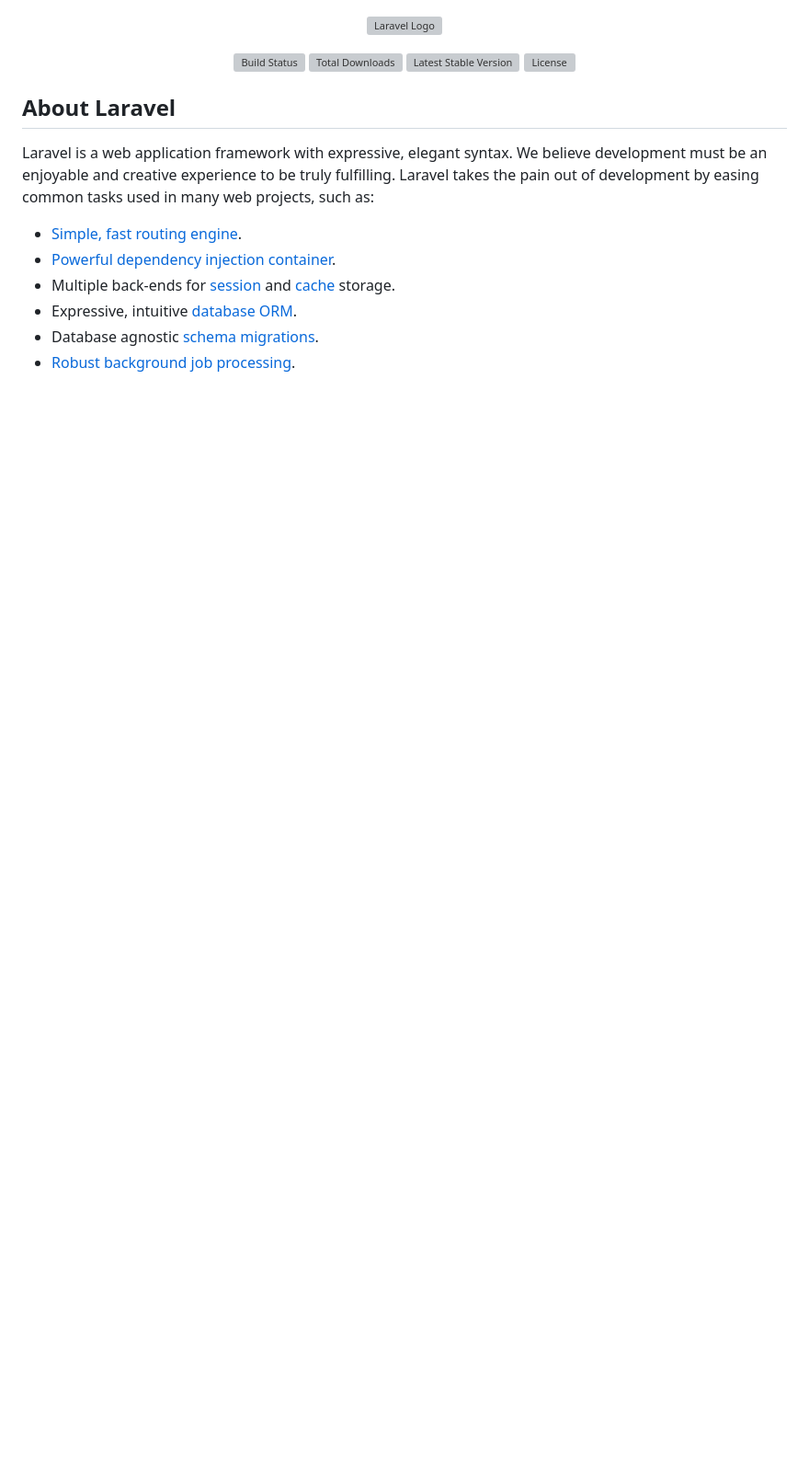
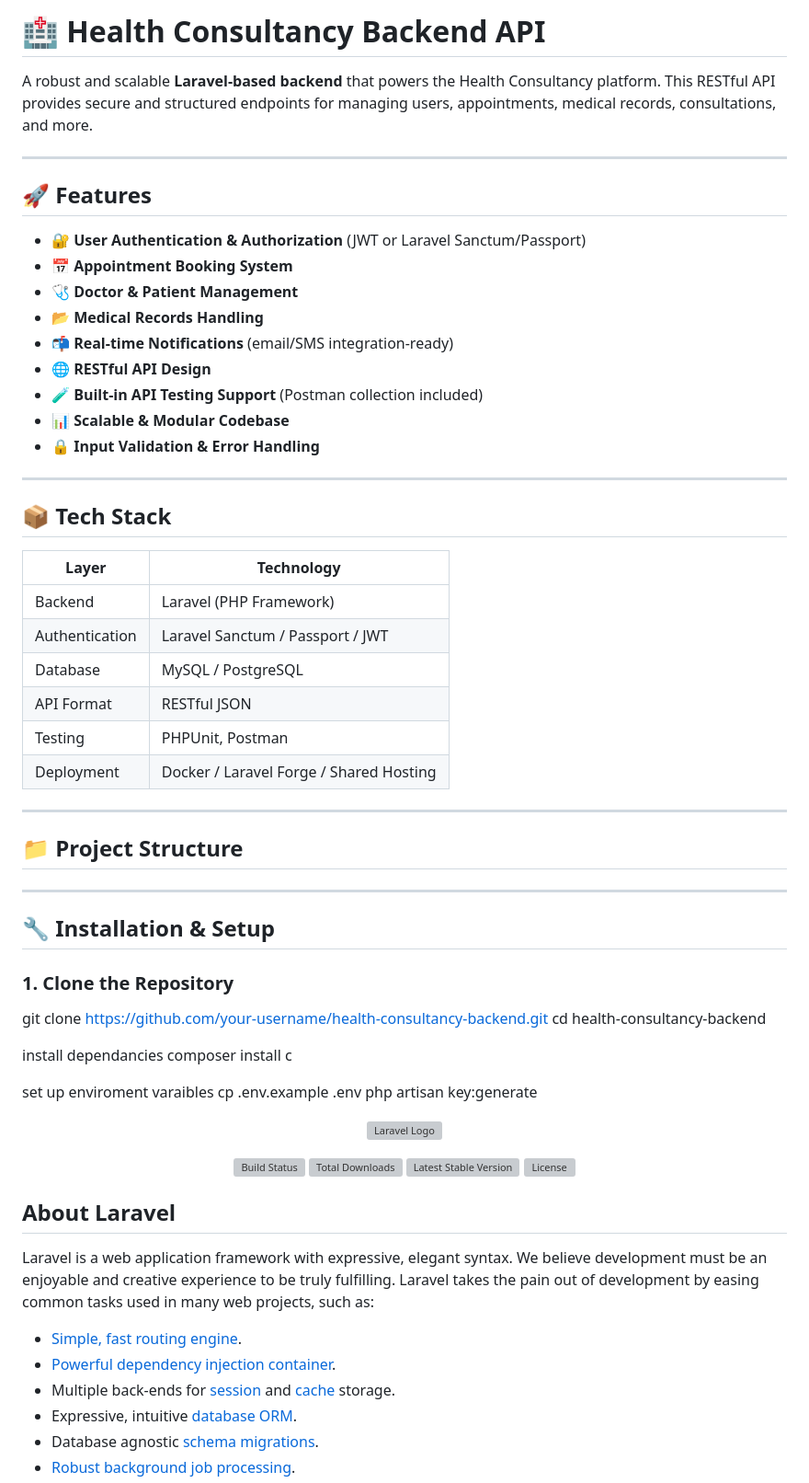
Before and after one commit to ispastro/health_consultancy, a Markdown page: backend/README.md, the part around the change. Shown: that part at 92% size. GitHub-like rendering; blank space fills up the shorter version; grey boxes are pictures that could not be loaded.

Commit message:
README is added

```diff
--- a/backend/README.md
+++ b/backend/README.md
@@ -1,3 +1,62 @@
+# 🏥 Health Consultancy Backend API
+
+A robust and scalable **Laravel-based backend** that powers the Health Consultancy platform. This RESTful API provides secure and structured endpoints for managing users, appointments, medical records, consultations, and more.
+
+---
+
+## 🚀 Features
+
+- 🔐 **User Authentication & Authorization** (JWT or Laravel Sanctum/Passport)
+- 📅 **Appointment Booking System**
+- 🩺 **Doctor & Patient Management**
+- 📂 **Medical Records Handling**
+- 📬 **Real-time Notifications** (email/SMS integration-ready)
+- 🌐 **RESTful API Design**
+- 🧪 **Built-in API Testing Support** (Postman collection included)
+- 📊 **Scalable & Modular Codebase**
+- 🔒 **Input Validation & Error Handling**
+
+---
+
+## 📦 Tech Stack
+
+| Layer           | Technology         |
+|----------------|--------------------|
+| Backend         | Laravel (PHP Framework) |
+| Authentication  | Laravel Sanctum / Passport / JWT |
+| Database        | MySQL / PostgreSQL |
+| API Format      | RESTful JSON       |
+| Testing         | PHPUnit, Postman   |
+| Deployment      | Docker / Laravel Forge / Shared Hosting |
+
+---
+
+## 📁 Project Structure
+
+
+
+
+
+---
+
+## 🔧 Installation & Setup
+
+### 1. Clone the Repository
+
+git clone https://github.com/your-username/health-consultancy-backend.git
+cd health-consultancy-backend
+
+
+
+install dependancies
+composer install
+c
+
+set up enviroment varaibles
+cp .env.example .env
+php artisan key:generate
+
+
 <p align="center"><a href="https://laravel.com" target="_blank"><img src="https://raw.githubusercontent.com/laravel/art/master/logo-lockup/5%20SVG/2%20CMYK/1%20Full%20Color/laravel-logolockup-cmyk-red.svg" width="400" alt="Laravel Logo"></a></p>
 
 <p align="center">
```
